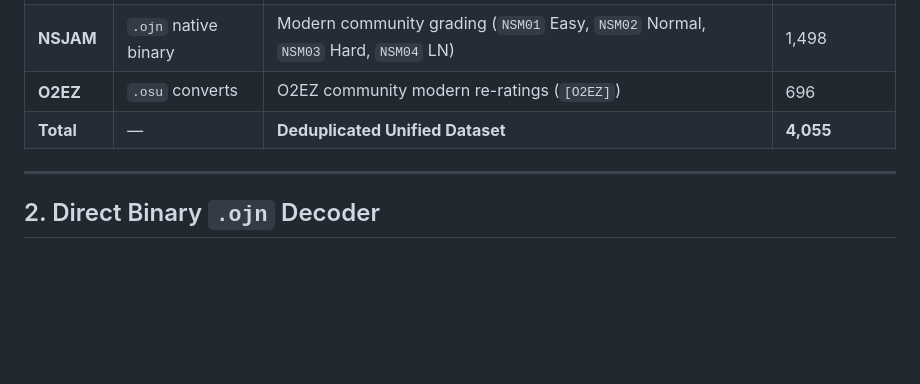
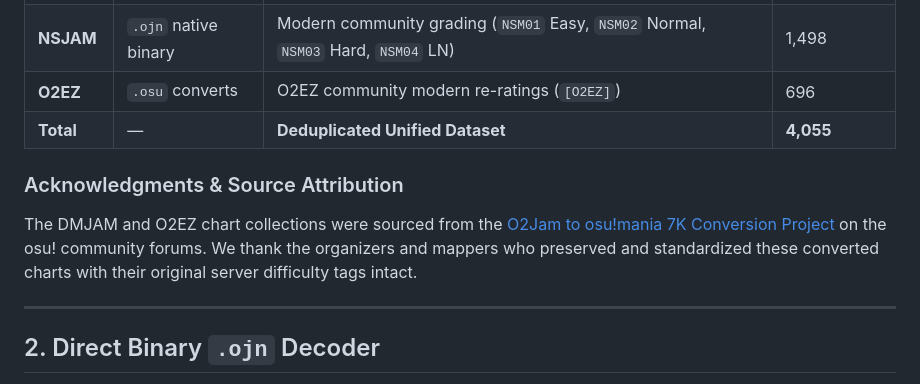
Before and after one commit to Huy317/o2jam-level-calc, a Markdown page: docs/dataset.md, the part around the change. GitHub-like rendering; blank space fills up the shorter version.

```diff
--- a/docs/dataset.md
+++ b/docs/dataset.md
@@ -10,6 +10,9 @@ The training dataset integrates **4,055 unique 7-key charts** across three major
 | **NSJAM** | `.ojn` native binary | Modern community grading (`NSM01` Easy, `NSM02` Normal, `NSM03` Hard, `NSM04` LN) | 1,498 |
 | **O2EZ** | `.osu` converts | O2EZ community modern re-ratings (`[O2EZ]`) | 696 |
 | **Total** | — | **Deduplicated Unified Dataset** | **4,055** |
+
+### Acknowledgments & Source Attribution
+The DMJAM and O2EZ chart collections were sourced from the [O2Jam to osu!mania 7K Conversion Project](https://osu.ppy.sh/community/forums/topics/1831975) on the osu! community forums. We thank the organizers and mappers who preserved and standardized these converted charts with their original server difficulty tags intact.
 
 ---
 
```
Also changed, not shown: README.md (+8 -1 lines).
